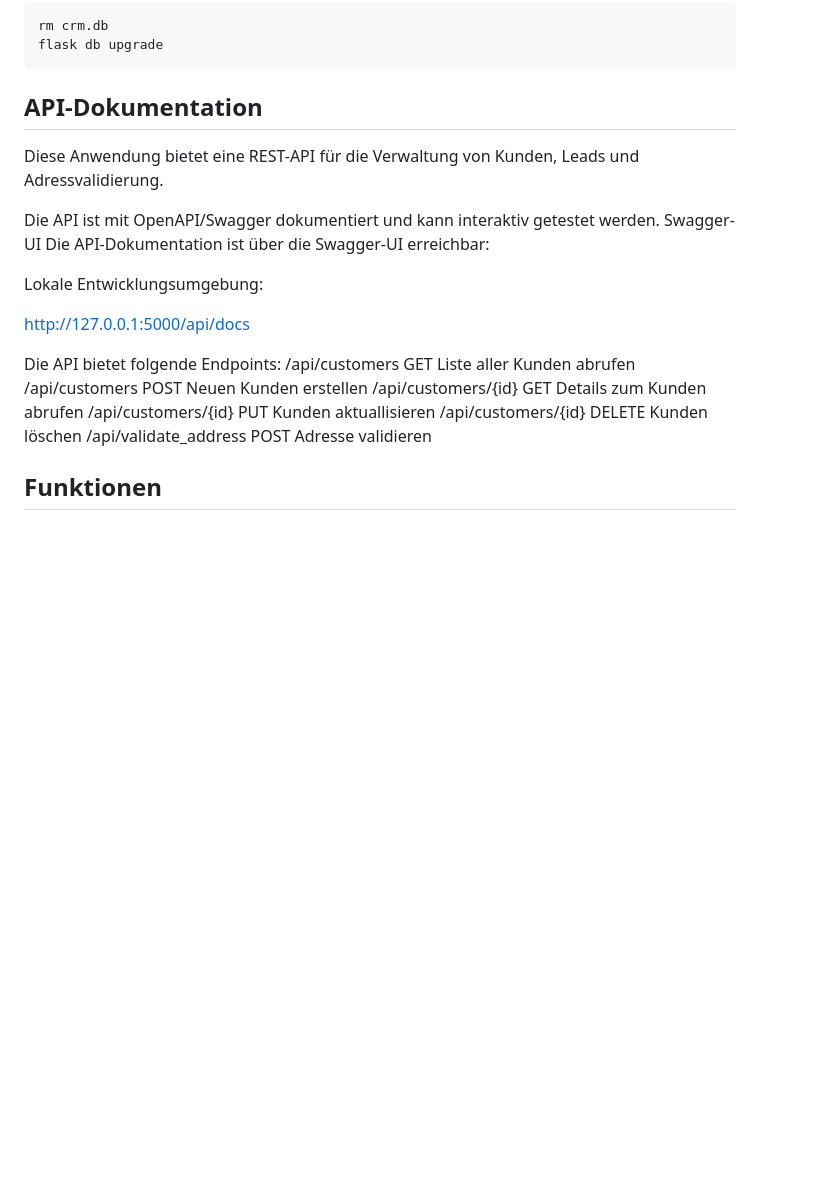
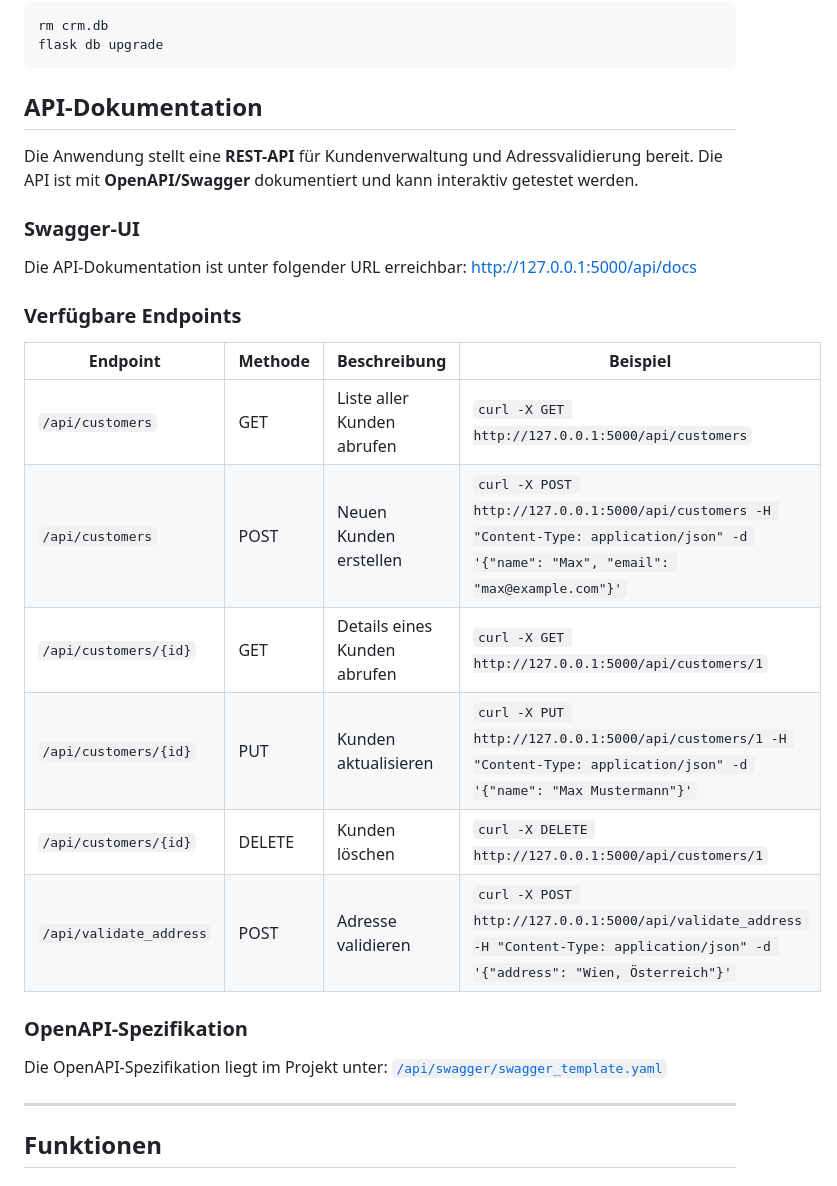
Before and after one commit to dbaes/crm_erweiterung, a Markdown page: README.md, the part around the change. Drawn GitHub-style; blank space fills up the shorter version.

Commit message:
Dokumentation aktualisiert: README.md für API-Integration ergänzt

````diff
--- a/README.md
+++ b/README.md
@@ -92,24 +92,29 @@ Falls die Datenbank komplett zurückgesetzt werden soll:
    flask db upgrade
    ```
 
-## API-Dokumentation
-Diese Anwendung bietet eine REST-API für die Verwaltung von Kunden, Leads und Adressvalidierung.
+##  API-Dokumentation
+Die Anwendung stellt eine **REST-API** für Kundenverwaltung und Adressvalidierung bereit.
+Die API ist mit **OpenAPI/Swagger** dokumentiert und kann interaktiv getestet werden.
 
-Die API ist mit OpenAPI/Swagger dokumentiert und kann interaktiv getestet werden.
-Swagger-UI
-Die API-Dokumentation ist über die Swagger-UI erreichbar:
+### Swagger-UI
+Die API-Dokumentation ist unter folgender URL erreichbar:
+[http://127.0.0.1:5000/api/docs](http://127.0.0.1:5000/api/docs)
 
-Lokale Entwicklungsumgebung:
+### Verfügbare Endpoints
+| Endpoint                     | Methode | Beschreibung                          | Beispiel                                                                 |
+|------------------------------|---------|--------------------------------------|--------------------------------------------------------------------------|
+| `/api/customers`             | GET     | Liste aller Kunden abrufen           | `curl -X GET http://127.0.0.1:5000/api/customers`                        |
+| `/api/customers`             | POST    | Neuen Kunden erstellen               | `curl -X POST http://127.0.0.1:5000/api/customers -H "Content-Type: application/json" -d '{"name": "Max", "email": "max@example.com"}'` |
+| `/api/customers/{id}`        | GET     | Details eines Kunden abrufen         | `curl -X GET http://127.0.0.1:5000/api/customers/1`                     |
+| `/api/customers/{id}`        | PUT     | Kunden aktualisieren                  | `curl -X PUT http://127.0.0.1:5000/api/customers/1 -H "Content-Type: application/json" -d '{"name": "Max Mustermann"}'` |
+| `/api/customers/{id}`        | DELETE  | Kunden löschen                       | `curl -X DELETE http://127.0.0.1:5000/api/customers/1`                   |
+| `/api/validate_address`      | POST    | Adresse validieren                   | `curl -X POST http://127.0.0.1:5000/api/validate_address -H "Content-Type: application/json" -d '{"address": "Wien, Österreich"}'` |
 
-http://127.0.0.1:5000/api/docs
+### OpenAPI-Spezifikation
+Die OpenAPI-Spezifikation liegt im Projekt unter:
+[`/api/swagger/swagger_template.yaml`](api/swagger/swagger_template.yaml)
 
-Die API bietet folgende Endpoints:
-/api/customers	GET	Liste aller Kunden abrufen
-/api/customers	POST	Neuen Kunden erstellen
-/api/customers/{id}	GET 	Details zum Kunden abrufen
-/api/customers/{id}	PUT	Kunden aktuallisieren
-/api/customers/{id}	DELETE	Kunden löschen
-/api/validate_address	POST	Adresse validieren
+---
 
 ## Funktionen
 
````
